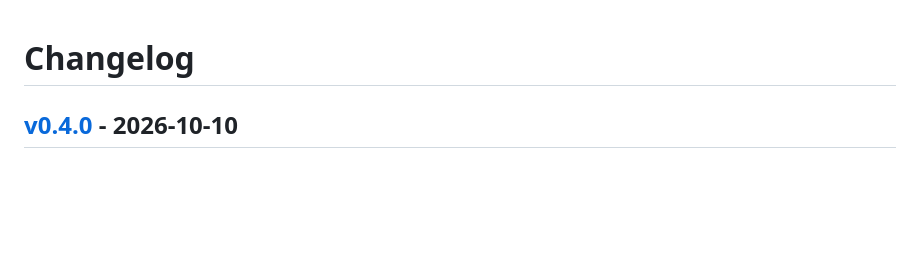
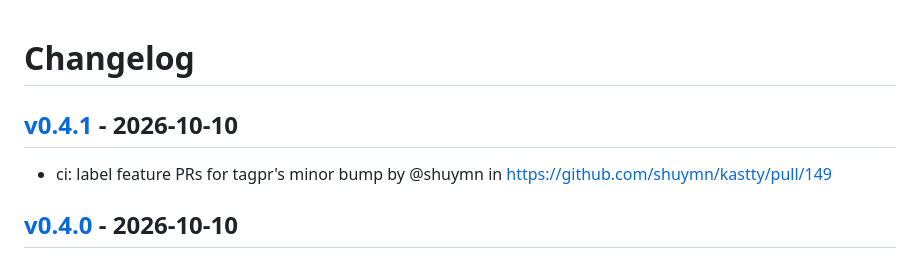
Before and after one commit to shuymn/kastty, a Markdown page: CHANGELOG.md, the part around the change. Rendered like a GitHub page; blank space fills up the shorter version.

Commit message:
[tagpr] update CHANGELOG.md

```diff
--- a/CHANGELOG.md
+++ b/CHANGELOG.md
@@ -1,4 +1,8 @@
 # Changelog
+
+## [v0.4.1](https://github.com/shuymn/kastty/compare/v0.4.0...v0.4.1) - 2026-10-10
+
+- ci: label feature PRs for tagpr's minor bump by @shuymn in https://github.com/shuymn/kastty/pull/149
 
 ## [v0.4.0](https://github.com/shuymn/kastty/compare/v0.3.0...v0.4.0) - 2026-10-10
 
```
